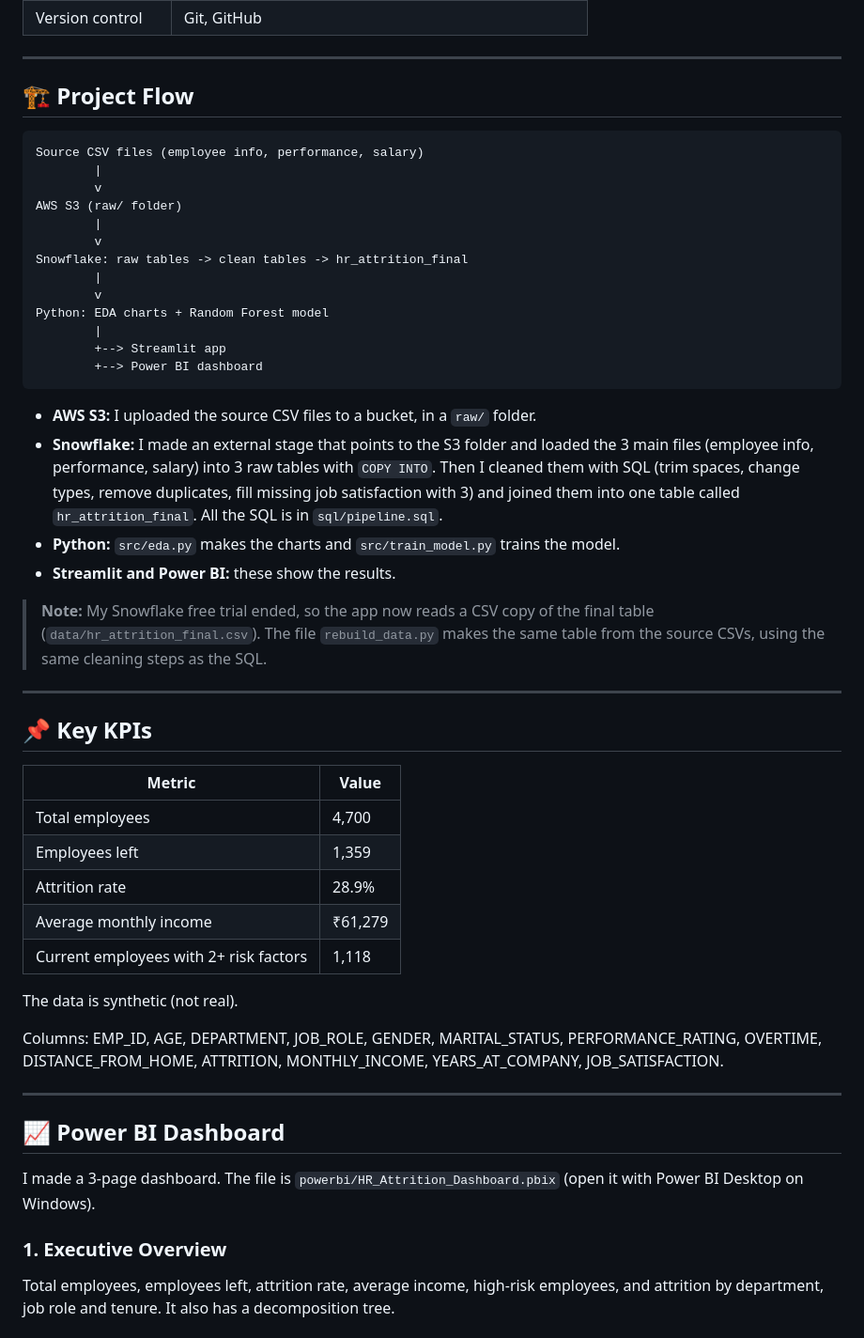
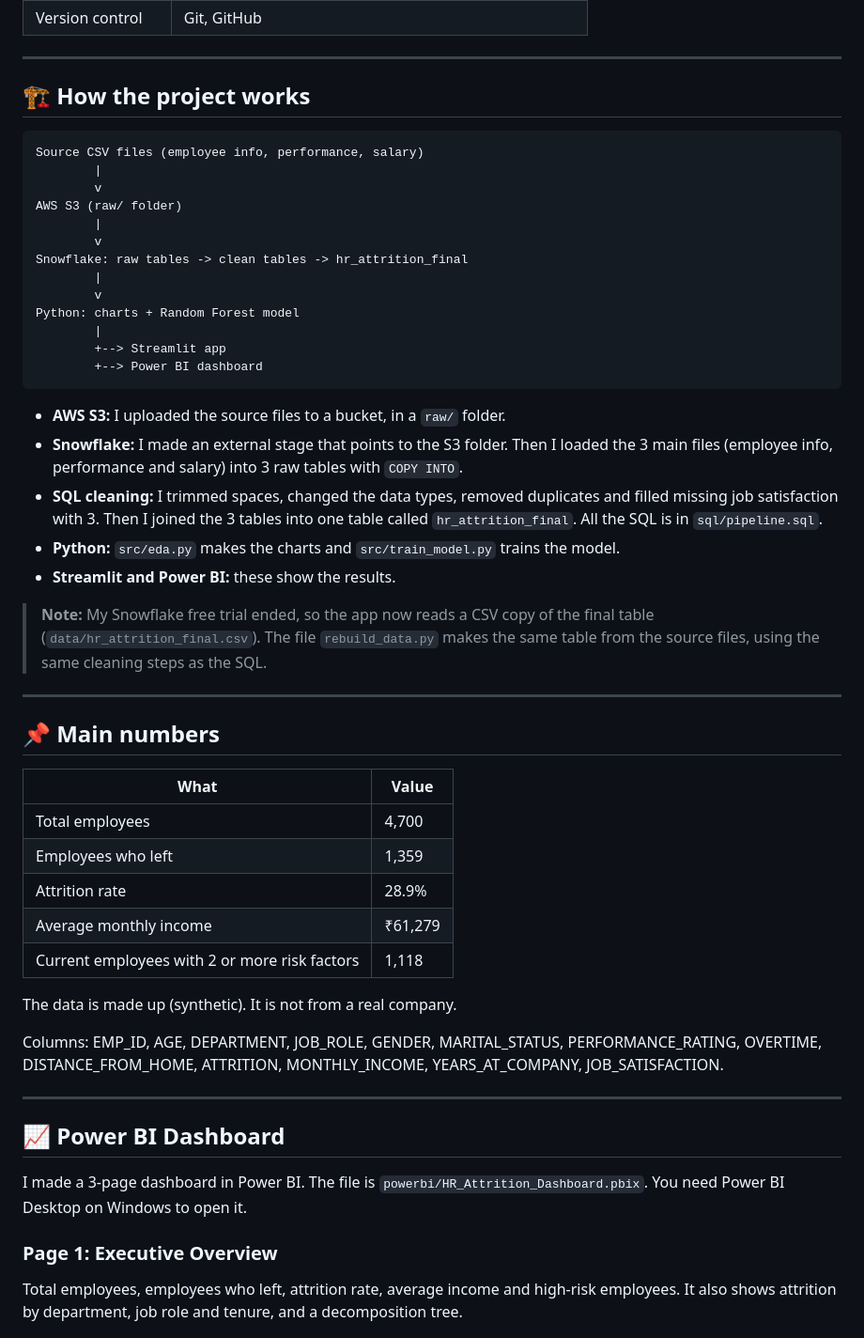
Before and after one commit to ABHAYMARWADE2004/HR-Attrition-Intelligence, a Markdown page: README.md, the part around one of its changes. Shown at 94% size. Rendered like a GitHub page.

````diff
--- a/README.md
+++ b/README.md
@@ -29,7 +29,7 @@ I built this project to find out why employees leave and to see if a model can p
 
 ---
 
-## 🏗️ Project Flow
+## 🏗️ How the project works
 
 ```
 Source CSV files (employee info, performance, salary)
@@ -41,32 +41,33 @@ AWS S3 (raw/ folder)
 Snowflake: raw tables -> clean tables -> hr_attrition_final
         |
         v
-Python: EDA charts + Random Forest model
+Python: charts + Random Forest model
         |
         +--> Streamlit app
         +--> Power BI dashboard
 ```
 
-- **AWS S3:** I uploaded the source CSV files to a bucket, in a `raw/` folder.
-- **Snowflake:** I made an external stage that points to the S3 folder and loaded the 3 main files (employee info, performance, salary) into 3 raw tables with `COPY INTO`. Then I cleaned them with SQL (trim spaces, change types, remove duplicates, fill missing job satisfaction with 3) and joined them into one table called `hr_attrition_final`. All the SQL is in `sql/pipeline.sql`.
+- **AWS S3:** I uploaded the source files to a bucket, in a `raw/` folder.
+- **Snowflake:** I made an external stage that points to the S3 folder. Then I loaded the 3 main files (employee info, performance and salary) into 3 raw tables with `COPY INTO`.
+- **SQL cleaning:** I trimmed spaces, changed the data types, removed duplicates and filled missing job satisfaction with 3. Then I joined the 3 tables into one table called `hr_attrition_final`. All the SQL is in `sql/pipeline.sql`.
 - **Python:** `src/eda.py` makes the charts and `src/train_model.py` trains the model.
 - **Streamlit and Power BI:** these show the results.
 
-> **Note:** My Snowflake free trial ended, so the app now reads a CSV copy of the final table (`data/hr_attrition_final.csv`). The file `rebuild_data.py` makes the same table from the source CSVs, using the same cleaning steps as the SQL.
+> **Note:** My Snowflake free trial ended, so the app now reads a CSV copy of the final table (`data/hr_attrition_final.csv`). The file `rebuild_data.py` makes the same table from the source files, using the same cleaning steps as the SQL.
 
 ---
 
-## 📌 Key KPIs
+## 📌 Main numbers
 
-| Metric | Value |
+| What | Value |
 |---|---|
 | Total employees | 4,700 |
-| Employees left | 1,359 |
+| Employees who left | 1,359 |
 | Attrition rate | 28.9% |
 | Average monthly income | ₹61,279 |
-| Current employees with 2+ risk factors | 1,118 |
+| Current employees with 2 or more risk factors | 1,118 |
 
-The data is synthetic (not real).
+The data is made up (synthetic). It is not from a real company.
 
 Columns: EMP_ID, AGE, DEPARTMENT, JOB_ROLE, GENDER, MARITAL_STATUS, PERFORMANCE_RATING, OVERTIME, DISTANCE_FROM_HOME, ATTRITION, MONTHLY_INCOME, YEARS_AT_COMPANY, JOB_SATISFACTION.
 
@@ -74,10 +75,10 @@ Columns: EMP_ID, AGE, DEPARTMENT, JOB_ROLE, GENDER, MARITAL_STATUS, PERFORMANCE_
 
 ## 📈 Power BI Dashboard
 
-I made a 3-page dashboard. The file is `powerbi/HR_Attrition_Dashboard.pbix` (open it with Power BI Desktop on Windows).
+I made a 3-page dashboard in Power BI. The file is `powerbi/HR_Attrition_Dashboard.pbix`. You need Power BI Desktop on Windows to open it.
 
-### 1. Executive Overview
-Total employees, employees left, attrition rate, average income, high-risk employees, and attrition by department, job role and tenure. It also has a decomposition tree.
+### Page 1: Executive Overview
+Total employees, employees who left, attrition rate, average income and high-risk employees. It also shows attrition by department, job role and tenure, and a decomposition tree.
 
 ![Executive overview](outputs/powerbi_executive_overview.png)
 
````
Also changed, not shown: other parts of README.md (+37 -35 lines), outputs/powerbi_risk_analysis.png.
